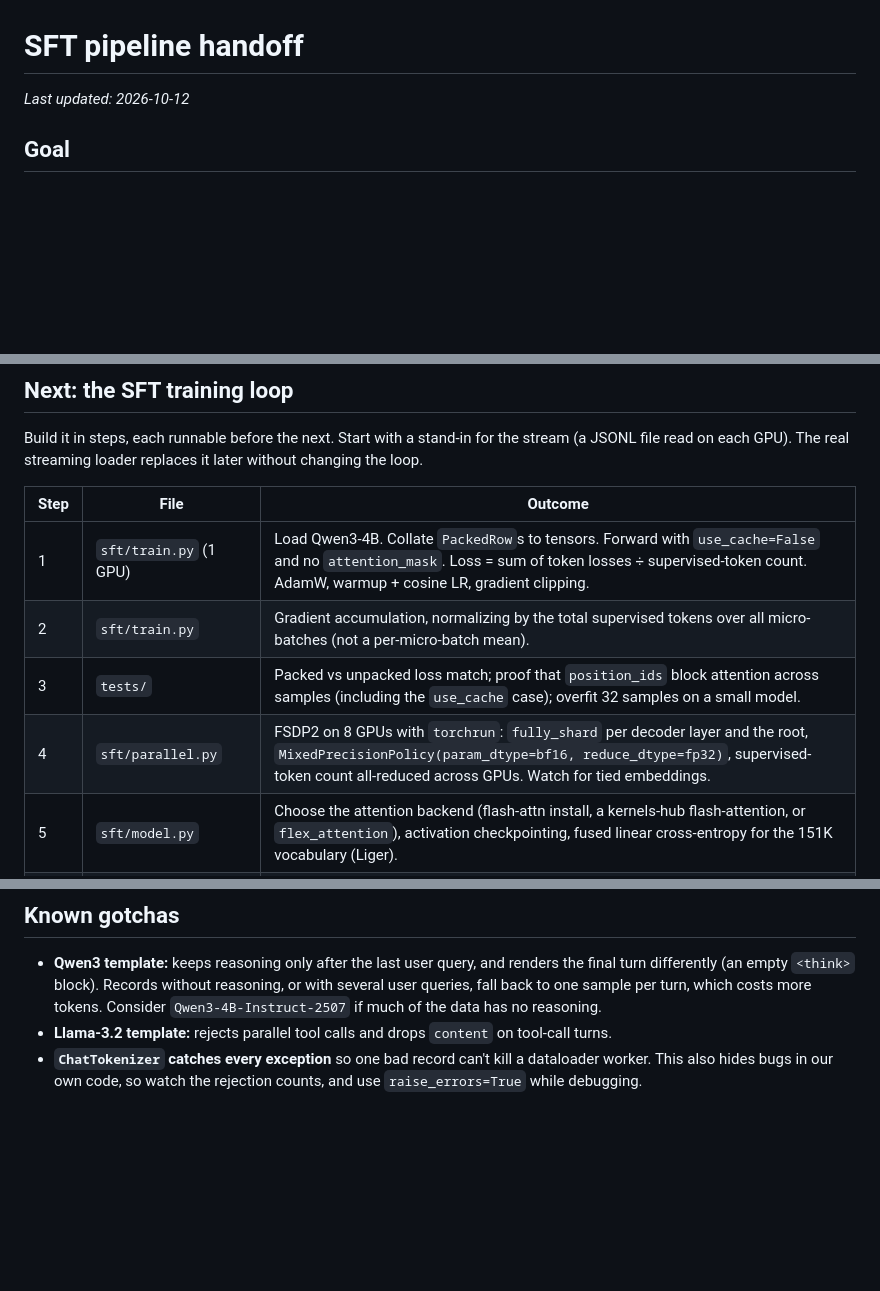
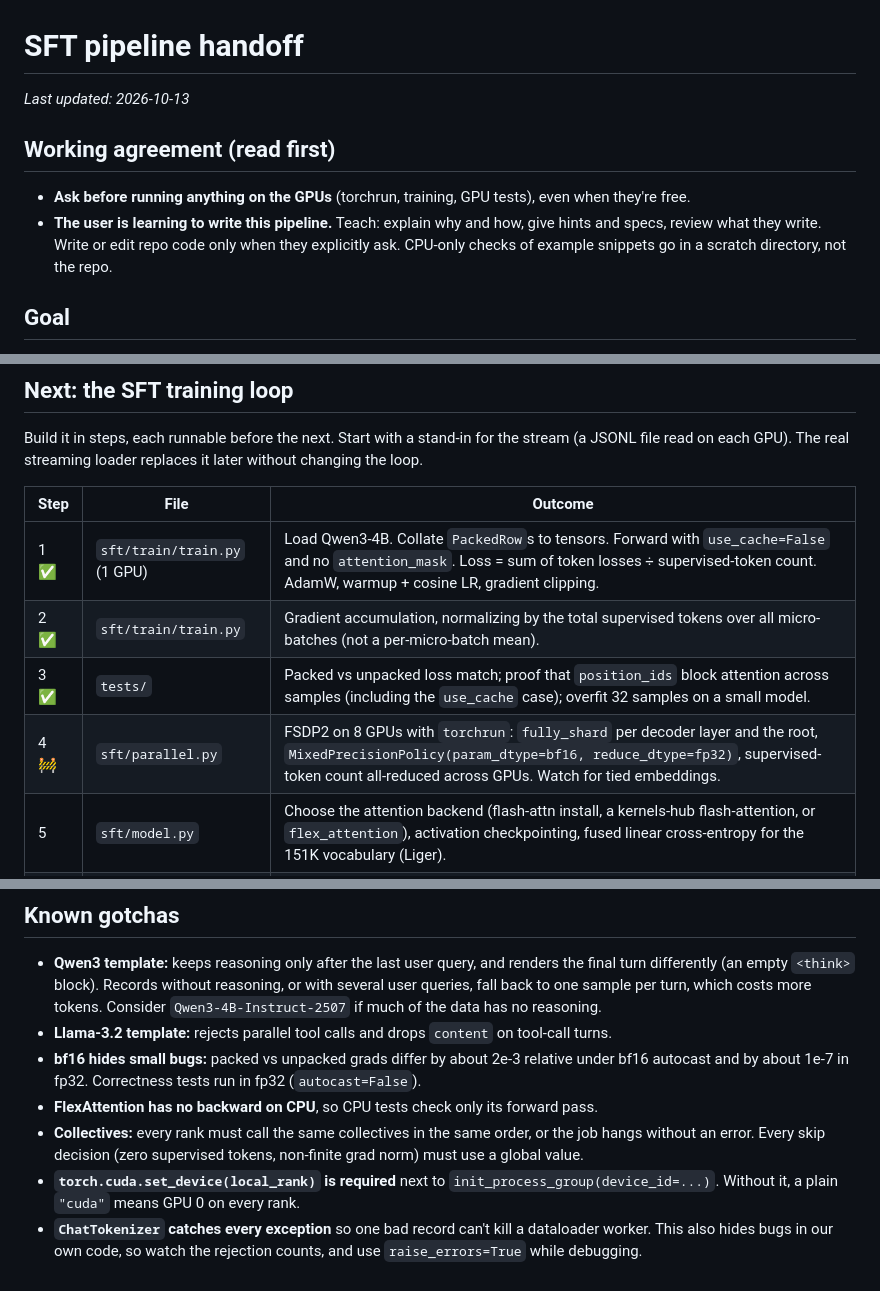
Before and after one commit to nlpkiddo-2001/PYDeepLearning, a Markdown page: handoff.md, 3 parts joined by grey strips. Rendered like a GitHub page; blank space fills up the shorter version.

```diff
--- a/handoff.md
+++ b/handoff.md
@@ -1,6 +1,10 @@
 # SFT pipeline handoff
 
-_Last updated: 2026-10-12_
+_Last updated: 2026-10-13_
+
+## Working agreement (read first)
+- **Ask before running anything on the GPUs** (torchrun, training, GPU tests), even when they're free.
+- **The user is learning to write this pipeline.** Teach: explain why and how, give hints and specs, review what they write. Write or edit repo code only when they explicitly ask. CPU-only checks of example snippets go in a scratch directory, not the repo.
 
 ## Goal
 Write our own SFT training loop for 2–4B dense models on agentic tasks (tool calling, coding, reasoning; English only). DPO/APO and RLVR loops come after SFT. Another dev owns data collection and the input stream; we own the training loops.
@@ -45,10 +68,10 @@ Build it in steps, each runnable before the next. Start with a stand-in for the
 
 | Step | File | Outcome |
 |---|---|---|
-| 1 | `sft/train.py` (1 GPU) | Load Qwen3-4B. Collate `PackedRow`s to tensors. Forward with `use_cache=False` and no `attention_mask`. Loss = sum of token losses ÷ supervised-token count. AdamW, warmup + cosine LR, gradient clipping. |
-| 2 | `sft/train.py` | Gradient accumulation, normalizing by the total supervised tokens over all micro-batches (not a per-micro-batch mean). |
-| 3 | `tests/` | Packed vs unpacked loss match; proof that `position_ids` block attention across samples (including the `use_cache` case); overfit 32 samples on a small model. |
-| 4 | `sft/parallel.py` | FSDP2 on 8 GPUs with `torchrun`: `fully_shard` per decoder layer and the root, `MixedPrecisionPolicy(param_dtype=bf16, reduce_dtype=fp32)`, supervised-token count all-reduced across GPUs. Watch for tied embeddings. |
+| 1 ✅ | `sft/train/train.py` (1 GPU) | Load Qwen3-4B. Collate `PackedRow`s to tensors. Forward with `use_cache=False` and no `attention_mask`. Loss = sum of token losses ÷ supervised-token count. AdamW, warmup + cosine LR, gradient clipping. |
+| 2 ✅ | `sft/train/train.py` | Gradient accumulation, normalizing by the total supervised tokens over all micro-batches (not a per-micro-batch mean). |
+| 3 ✅ | `tests/` | Packed vs unpacked loss match; proof that `position_ids` block attention across samples (including the `use_cache` case); overfit 32 samples on a small model. |
+| 4 🚧 | `sft/parallel.py` | FSDP2 on 8 GPUs with `torchrun`: `fully_shard` per decoder layer and the root, `MixedPrecisionPolicy(param_dtype=bf16, reduce_dtype=fp32)`, supervised-token count all-reduced across GPUs. Watch for tied embeddings. |
 | 5 | `sft/model.py` | Choose the attention backend (flash-attn install, a kernels-hub flash-attention, or `flex_attention`), activation checkpointing, fused linear cross-entropy for the 151K vocabulary (Liger). |
 | 6 | `sft/checkpoint.py` | DCP save/resume (model, optimizer, scheduler, data state) and export to HF `save_pretrained`. |
 | 7 | `sft/data/loader.py` | Real streaming loader: per-rank sharding, dataloader workers, `state_dict()` for resume, handling streams that end unevenly across ranks. |
@@ -62,4 +85,8 @@ Build it in steps, each runnable before the next. Start with a stand-in for the
 ## Known gotchas
 - **Qwen3 template:** keeps reasoning only after the last user query, and renders the final turn differently (an empty `<think>` block). Records without reasoning, or with several user queries, fall back to one sample per turn, which costs more tokens. Consider `Qwen3-4B-Instruct-2507` if much of the data has no reasoning.
 - **Llama-3.2 template:** rejects parallel tool calls and drops `content` on tool-call turns.
+- **bf16 hides small bugs:** packed vs unpacked grads differ by about 2e-3 relative under bf16 autocast and by about 1e-7 in fp32. Correctness tests run in fp32 (`autocast=False`).
+- **FlexAttention has no backward on CPU**, so CPU tests check only its forward pass.
+- **Collectives:** every rank must call the same collectives in the same order, or the job hangs without an error. Every skip decision (zero supervised tokens, non-finite grad norm) must use a global value.
+- **`torch.cuda.set_device(local_rank)` is required** next to `init_process_group(device_id=...)`. Without it, a plain `"cuda"` means GPU 0 on every rank.
 - **`ChatTokenizer` catches every exception** so one bad record can't kill a dataloader worker. This also hides bugs in our own code, so watch the rejection counts, and use `raise_errors=True` while debugging.
```
Also changed, not shown: other parts of handoff.md (+27 -8 lines).
